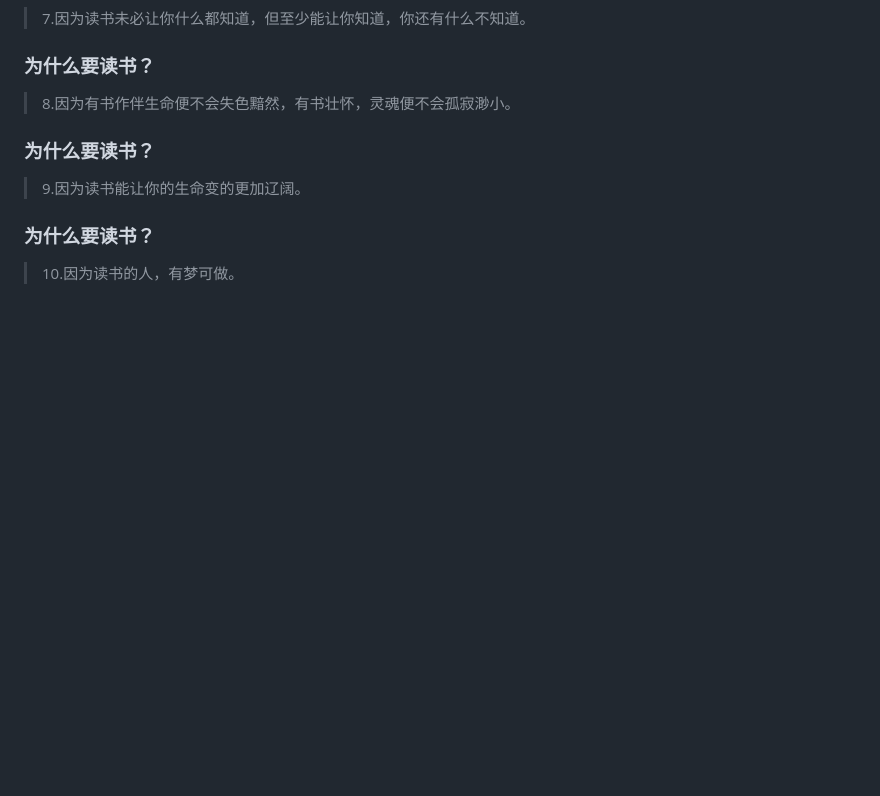
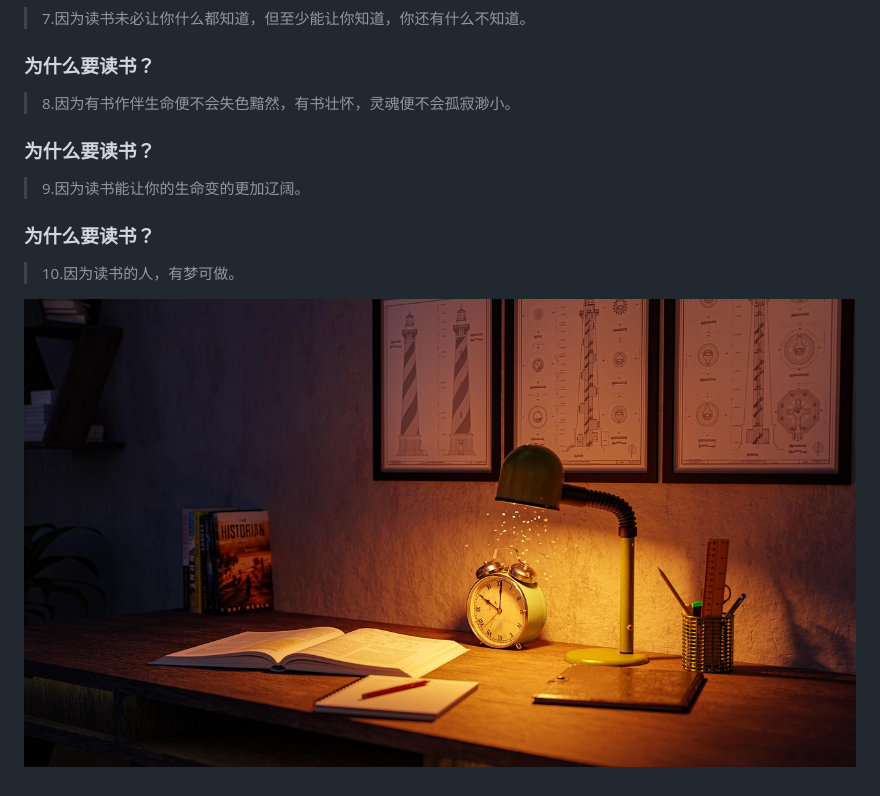
Before and after one commit to fei-001/ReadBook, a Markdown page: README.md, the part around the change. Drawn GitHub-style; pictures changed too: README.assets/reading-desk-8573604_1280.jpg (added); blank space fills up the shorter version.

```diff
--- a/README.md
+++ b/README.md
@@ -39,3 +39,5 @@
 ### 为什么要读书？
 
 > 10.因为读书的人，有梦可做。
+
+![reading-desk-8573604_1280](README.assets/reading-desk-8573604_1280.jpg)
```
Also changed, not shown: 读书的10个理由——董丽娜.md (added, +41 -0 lines).
